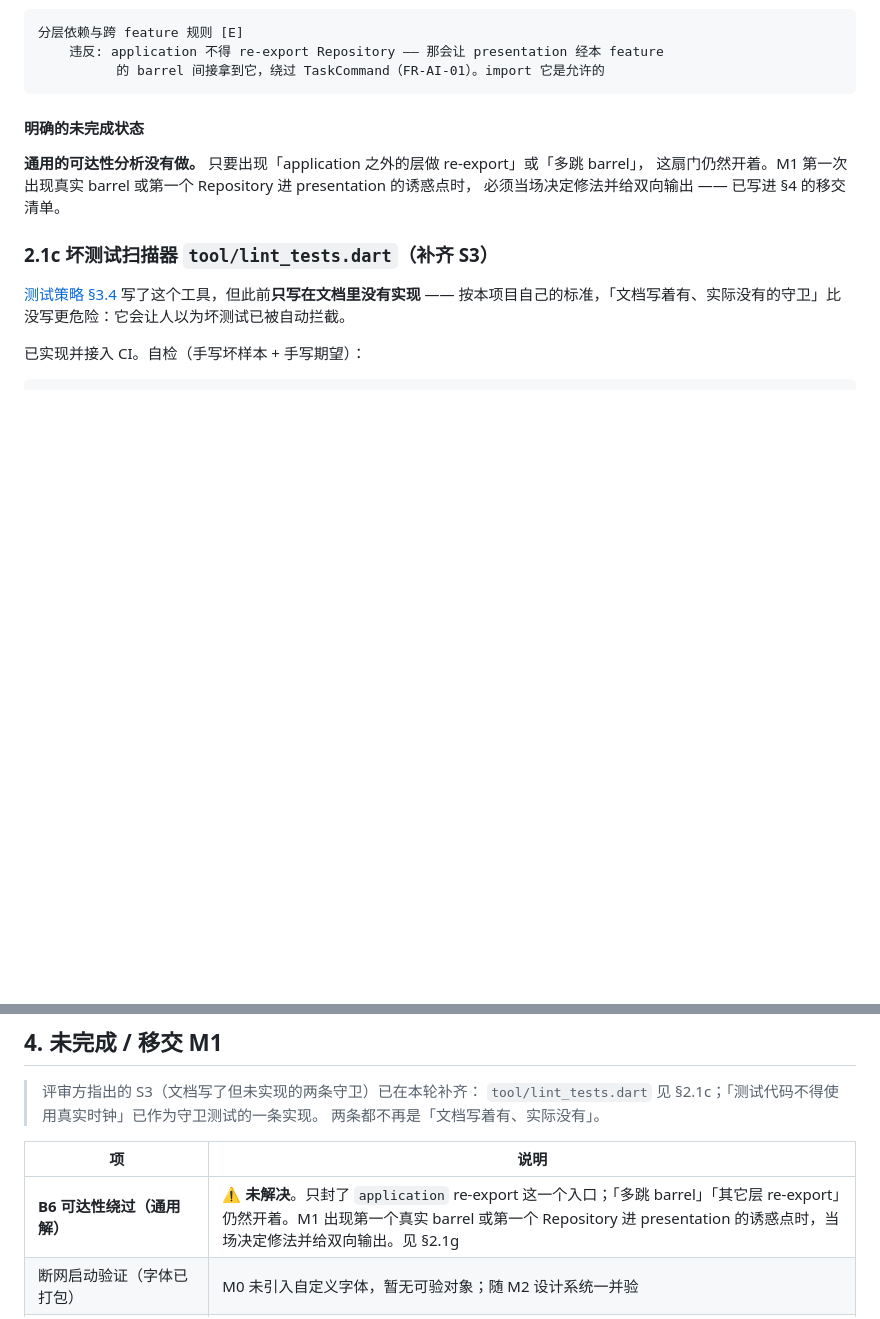
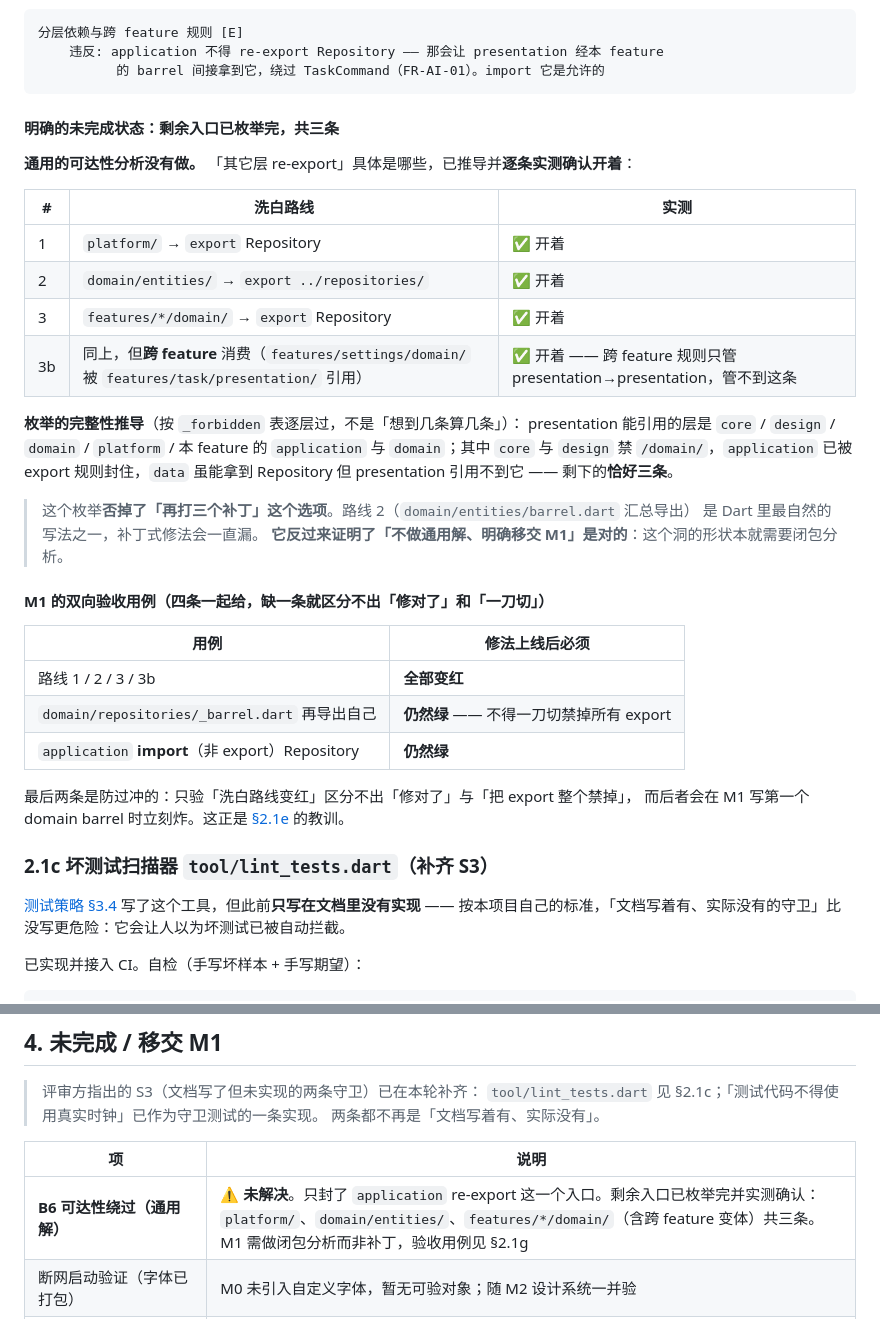
Before and after one commit to dream-until-dawn/planning_assistant, a Markdown page: docs/05-engineering/m0-record.md, 2 parts joined by grey strips. Rendered like a GitHub page; blank space fills up the shorter version.

Commit message:
docs: 枚举 B6 剩余入口（三条），并给出 M1 的四条双向验收用例
评审方把「其它层 re-export 仍然开着」枚举成了三条具体路线。按规矩自己复核：
不只验它给的三条是否真开着，也验这个枚举是否完整。

## 三条路线实测确认开着

  路线 1  platform/          → export Repository
  路线 2  domain/entities/   → export ../repositories/
  路线 3  features/*/domain/ → export Repository

三条同时存在时 14 条守卫仍全绿，而 presentation 拿到了 TaskRepository。

## 补一条评审方未单列的变体

路线 3 有跨 feature 变体：features/settings/domain/ 再导出，被
features/task/presentation/ 引用。同样开着——跨 feature 规则只管
presentation → presentation，管不到 presentation → 其它 feature 的 domain。
naive 的修法可能只检查「本 feature 的 domain」，因此这条要单列为验收用例。

## 枚举完整性的推导（不是「想到几条算几条」）

按 _forbidden 表逐层过：presentation 能引用 core / design / domain / platform /
本 feature 的 application 与 domain；core 与 design 禁 /domain/，application 已被
export 规则封住，data 虽能拿到 Repository 但 presentation 引用不到它——剩下恰好三条。
与评审方的推导独立得出，结论一致。

## 这个枚举的价值是否掉了一个选项

它否掉了「再打三个补丁」。路线 2（domain/entities/barrel.dart 汇总导出）是 Dart 里
最自然的写法之一，补丁式修法会一直漏。反过来说，这证明了当初「不做通用解、明确移交
M1」是对的——洞的形状本就需要闭包分析。

## M1 的验收用例给四条，不是三条

三条洗白路线必须全红，另加两条防过冲的必须仍绿：
  · domain/repositories/_barrel.dart 再导出自己（domain 内部正常 barrel）
  · application import（非 export）Repository
只验「洗白变红」区分不出「修对了」与「把 export 整个禁掉」，而后者会在 M1 写第一个
domain barrel 时立刻炸——这正是 §2.1e 那轮过冲的教训。

Co-Authored-By: Claude Opus 5 <noreply@anthropic.com>

````diff
--- a/docs/05-engineering/m0-record.md
+++ b/docs/05-engineering/m0-record.md
@@ -440,11 +440,36 @@ export 专属规则：application 可以 import Repository，但不得 re-export
           的 barrel 间接拿到它，绕过 TaskCommand（FR-AI-01）。import 它是允许的
 ```
 
-#### 明确的未完成状态
+#### 明确的未完成状态：剩余入口已枚举完，共三条
 
-**通用的可达性分析没有做。** 只要出现「application 之外的层做 re-export」或「多跳 barrel」，
-这扇门仍然开着。M1 第一次出现真实 barrel 或第一个 Repository 进 presentation 的诱惑点时，
-必须当场决定修法并给双向输出 —— 已写进 §4 的移交清单。
+**通用的可达性分析没有做。** 「其它层 re-export」具体是哪些，已推导并**逐条实测确认开着**：
+
+| # | 洗白路线 | 实测 |
+|---|---|---|
+| 1 | `platform/` → `export` Repository | ✅ 开着 |
+| 2 | `domain/entities/` → `export ../repositories/` | ✅ 开着 |
+| 3 | `features/*/domain/` → `export` Repository | ✅ 开着 |
+| 3b | 同上，但**跨 feature** 消费（`features/settings/domain/` 被 `features/task/presentation/` 引用） | ✅ 开着 —— 跨 feature 规则只管 presentation→presentation，管不到这条 |
+
+**枚举的完整性推导**（按 `_forbidden` 表逐层过，不是「想到几条算几条」）：
+presentation 能引用的层是 `core` / `design` / `domain` / `platform` / 本 feature 的
+`application` 与 `domain`；其中 `core` 与 `design` 禁 `/domain/`，`application` 已被
+export 规则封住，`data` 虽能拿到 Repository 但 presentation 引用不到它 —— 剩下的**恰好三条**。
+
+> 这个枚举**否掉了「再打三个补丁」这个选项**。路线 2（`domain/entities/barrel.dart` 汇总导出）
+> 是 Dart 里最自然的写法之一，补丁式修法会一直漏。
+> **它反过来证明了「不做通用解、明确移交 M1」是对的**：这个洞的形状本就需要闭包分析。
+
+#### M1 的双向验收用例（四条一起给，缺一条就区分不出「修对了」和「一刀切」）
+
+| 用例 | 修法上线后必须 |
+|---|---|
+| 路线 1 / 2 / 3 / 3b | **全部变红** |
+| `domain/repositories/_barrel.dart` 再导出自己 | **仍然绿** —— 不得一刀切禁掉所有 export |
+| `application` **import**（非 export）Repository | **仍然绿** |
+
+最后两条是防过冲的：只验「洗白路线变红」区分不出「修对了」与「把 export 整个禁掉」，
+而后者会在 M1 写第一个 domain barrel 时立刻炸。这正是 [§2.1e](#21e-第三轮修-b3-时过冲守卫开始禁止文档规定的设计) 的教训。
 
 ### 2.1c 坏测试扫描器 `tool/lint_tests.dart`（补齐 S3）
 
@@ -523,7 +548,7 @@ export 专属规则：application 可以 import Repository，但不得 re-export
 
 | 项 | 说明 |
 |---|---|
-| **B6 可达性绕过（通用解）** | ⚠️ **未解决**。只封了 `application` re-export 这一个入口；「多跳 barrel」「其它层 re-export」仍然开着。M1 出现第一个真实 barrel 或第一个 Repository 进 presentation 的诱惑点时，当场决定修法并给双向输出。见 §2.1g |
+| **B6 可达性绕过（通用解）** | ⚠️ **未解决**。只封了 `application` re-export 这一个入口。剩余入口已枚举完并实测确认：`platform/`、`domain/entities/`、`features/*/domain/`（含跨 feature 变体）共三条。M1 需做闭包分析而非补丁，验收用例见 §2.1g |
 | 断网启动验证（字体已打包） | M0 未引入自定义字体，暂无可验对象；随 M2 设计系统一并验 |
 | `flutter_timezone` 的取舍 | 见 §1.4，M1 需要读系统时区时再定 |
 | 代码生成校验在 CI 中的实效 | 当前无带注解的源文件，该步骤形同空跑；M1 引入 drift/freezed 后才真正生效 |
````
